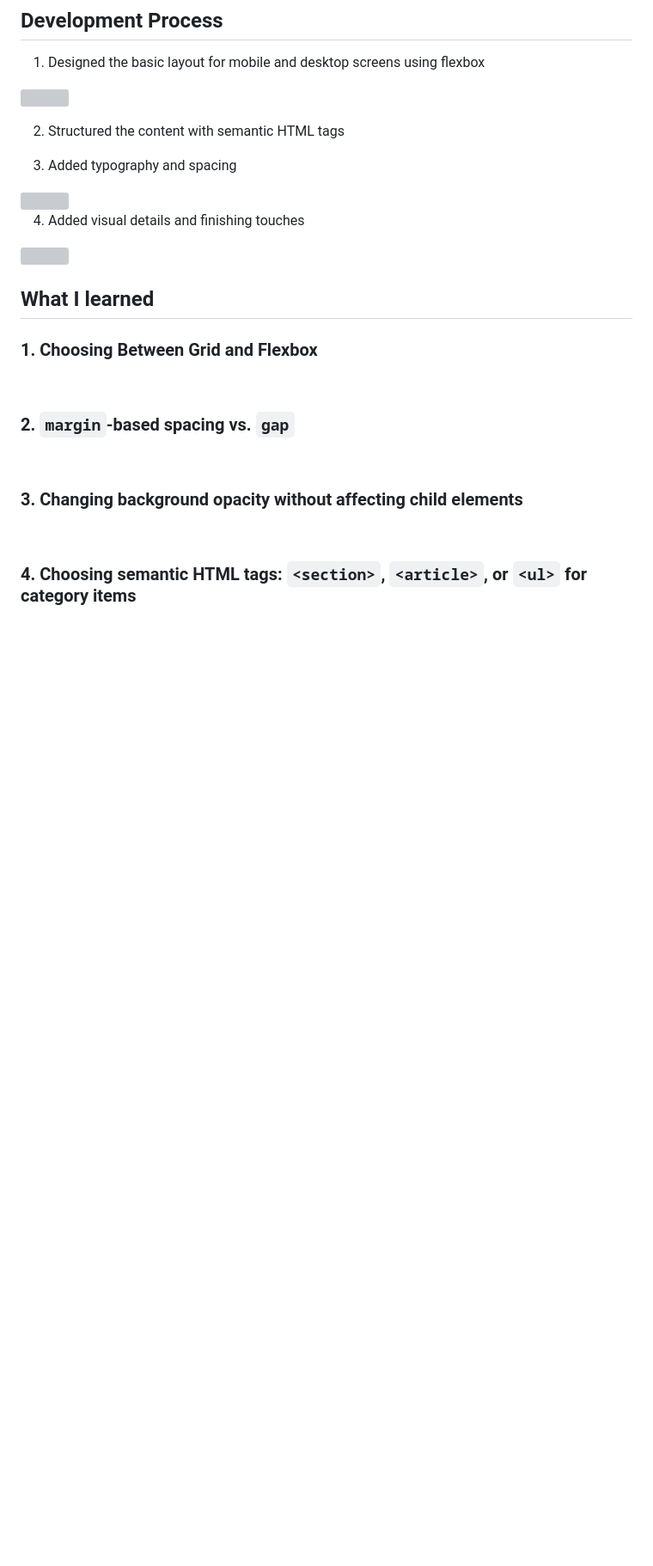
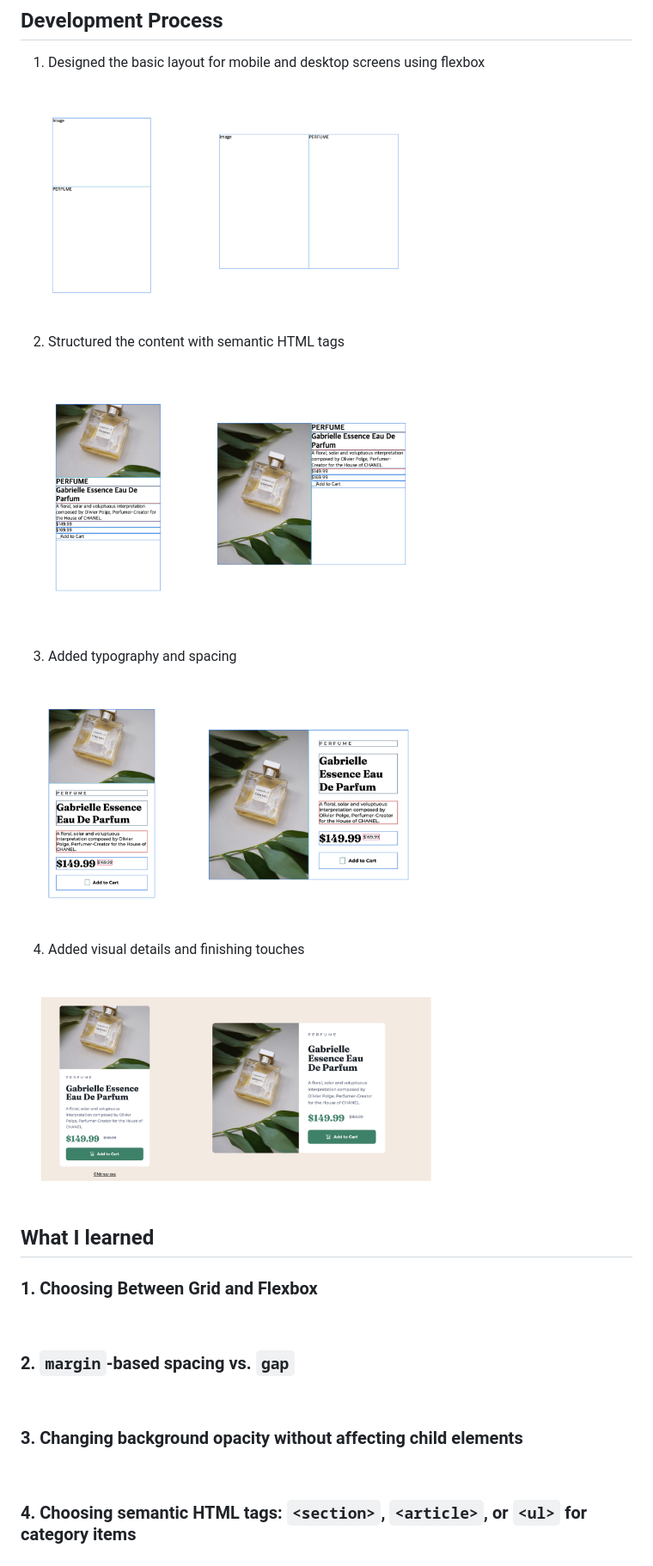
Before and after one commit to Nimus-oes/frontend, a Markdown page: 05-Product Preview Card/README.md, the part around the change. Shown: that part at 86% size. Rendered like a GitHub page; pictures changed too: 05-Product Preview Card/assets/step-01.png (added), 05-Product Preview Card/assets/step-02.png (added), 05-Product Preview Card/assets/step-03.png (added); blank space fills up the shorter version; grey boxes are pictures that could not be loaded.

Commit message:
Process screenshots added

```diff
--- a/05-Product Preview Card/README.md
+++ b/05-Product Preview Card/README.md
@@ -26,17 +26,19 @@
 
 1. Designed the basic layout for mobile and desktop screens using flexbox
 
-<img src="assets/process-001.png"  width="70%">
+<img src="assets/step-01.png"  width="70%">
 
 2. Structured the content with semantic HTML tags
 
+<img src="assets/step-02.png"  width="70%">
+
 3. Added typography and spacing
 
-<img src="assets/process-002.png"  width="70%">
+<img src="assets/step-03.png"  width="70%">
 
 4. Added visual details and finishing touches
 
-<img src="assets/process-003.png"  width="70%">
+<img src="assets/step-04.png"  width="70%">
 
 <br>
 
```
